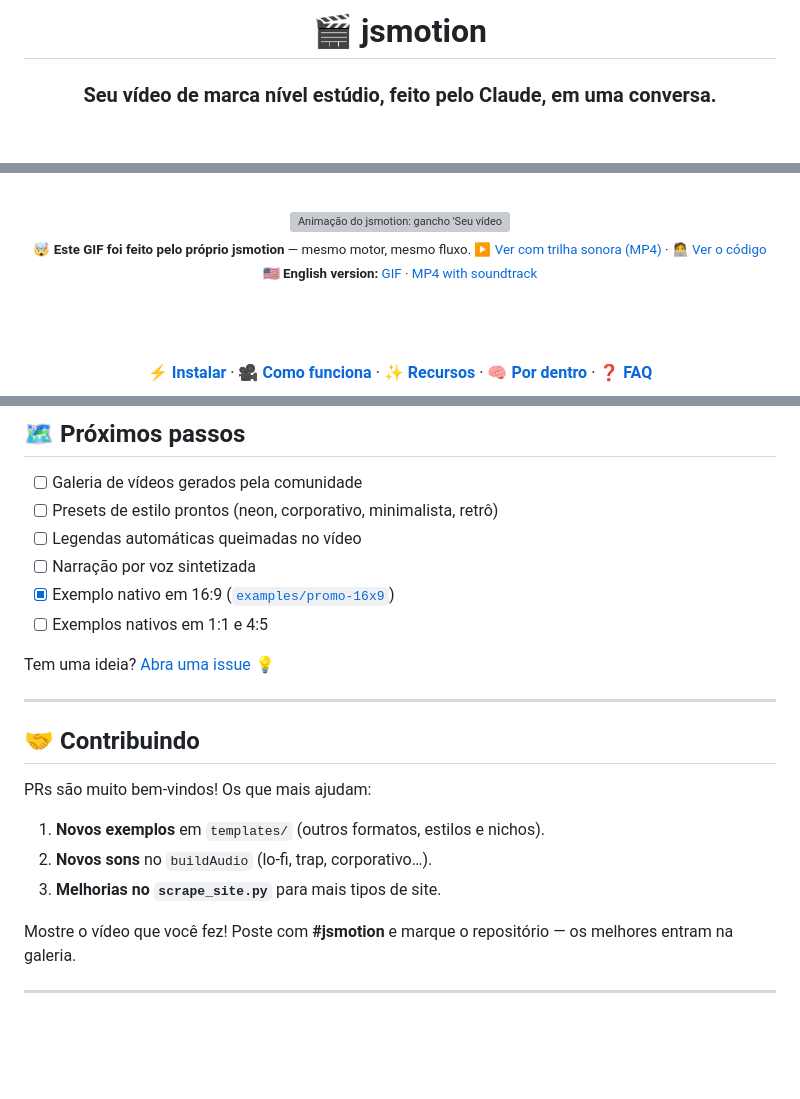
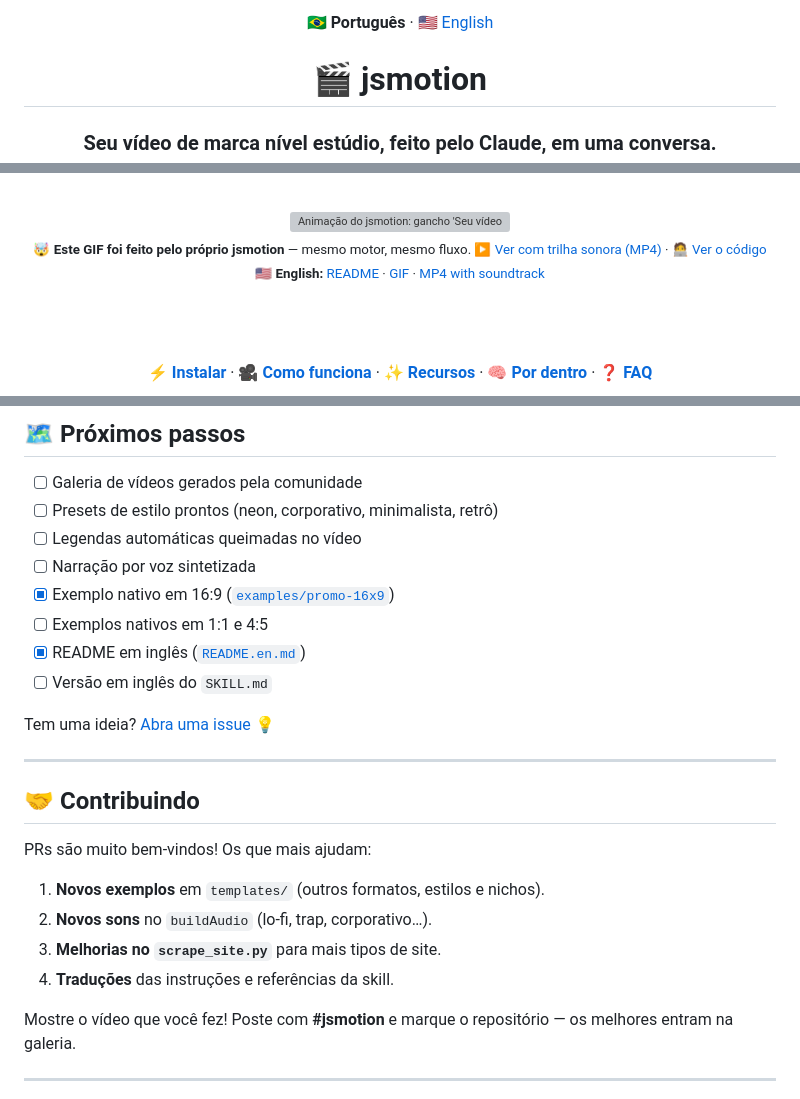
Before and after one commit to flavioduque/Jsmotion-skill, a Markdown page: README.md, 3 parts joined by grey strips. Drawn GitHub-style; blank space fills up the shorter version; grey boxes are pictures that could not be loaded.

```diff
--- a/README.md
+++ b/README.md
@@ -1,4 +1,6 @@
 <div align="center">
+
+**🇧🇷 Português** · [🇺🇸 English](README.en.md)
 
 # 🎬 jsmotion
 
@@ -21,7 +23,7 @@ Você manda a logo e o site — o Claude estuda, pergunta, escreve o roteiro, an
 <img src="docs/demo.gif" alt="Animação do jsmotion: gancho 'Seu vídeo de marca nível estúdio', 'Sem After Effects, sem editor, só uma conversa', passos até o MP4 com celulares mostrando vídeos reais, e logo final" width="100%">
 
 <sub>🤯 <b>Este GIF foi feito pelo próprio jsmotion</b> — mesmo motor, mesmo fluxo. <a href="docs/demo.mp4">▶️ Ver com trilha sonora (MP4)</a> · <a href="examples/promo-16x9">🧑‍💻 Ver o código</a><br>
-🇺🇸 <b>English version:</b> <a href="docs/demo-en.gif">GIF</a> · <a href="docs/demo-en.mp4">MP4 with soundtrack</a></sub>
+🇺🇸 <b>English:</b> <a href="README.en.md">README</a> · <a href="docs/demo-en.gif">GIF</a> · <a href="docs/demo-en.mp4">MP4 with soundtrack</a></sub>
 
 <br><br>
 
@@ -349,6 +351,8 @@ Sim. Saira é o padrão (combina com logos geométricas/tech). Para outro clima,
 - [ ] Narração por voz sintetizada
 - [x] Exemplo nativo em 16:9 ([`examples/promo-16x9`](examples/promo-16x9))
 - [ ] Exemplos nativos em 1:1 e 4:5
+- [x] README em inglês ([`README.en.md`](README.en.md))
+- [ ] Versão em inglês do `SKILL.md`
 
 Tem uma ideia? [Abra uma issue](https://github.com/flavioduque/Jsmotion-skill/issues) 💡
 
@@ -361,6 +365,7 @@ PRs são muito bem-vindos! Os que mais ajudam:
 1. **Novos exemplos** em `templates/` (outros formatos, estilos e nichos).
 2. **Novos sons** no `buildAudio` (lo-fi, trap, corporativo…).
 3. **Melhorias no `scrape_site.py`** para mais tipos de site.
+4. **Traduções** das instruções e referências da skill.
 
 Mostre o vídeo que você fez! Poste com **#jsmotion** e marque o repositório — os melhores entram na galeria.
 
```
Also changed, not shown: README.en.md (added, +397 -0 lines).
